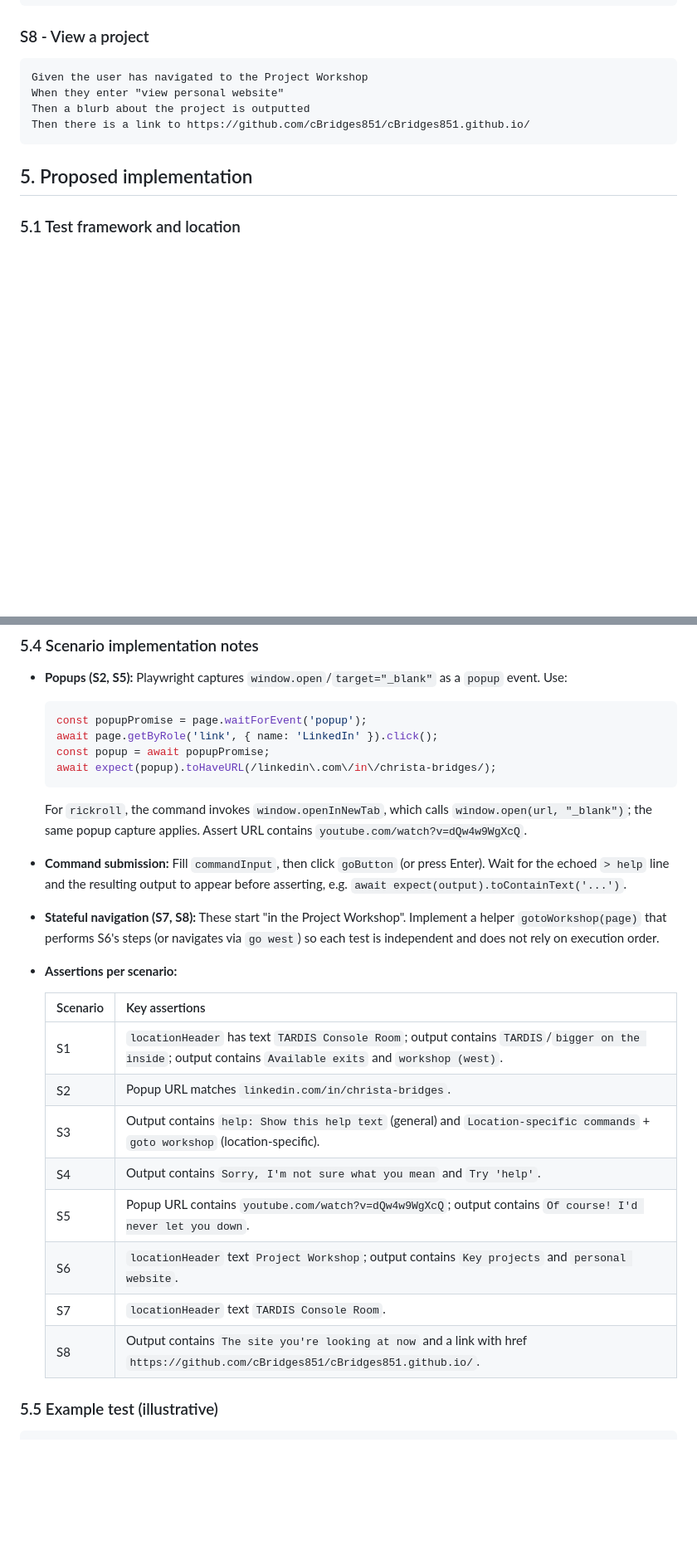
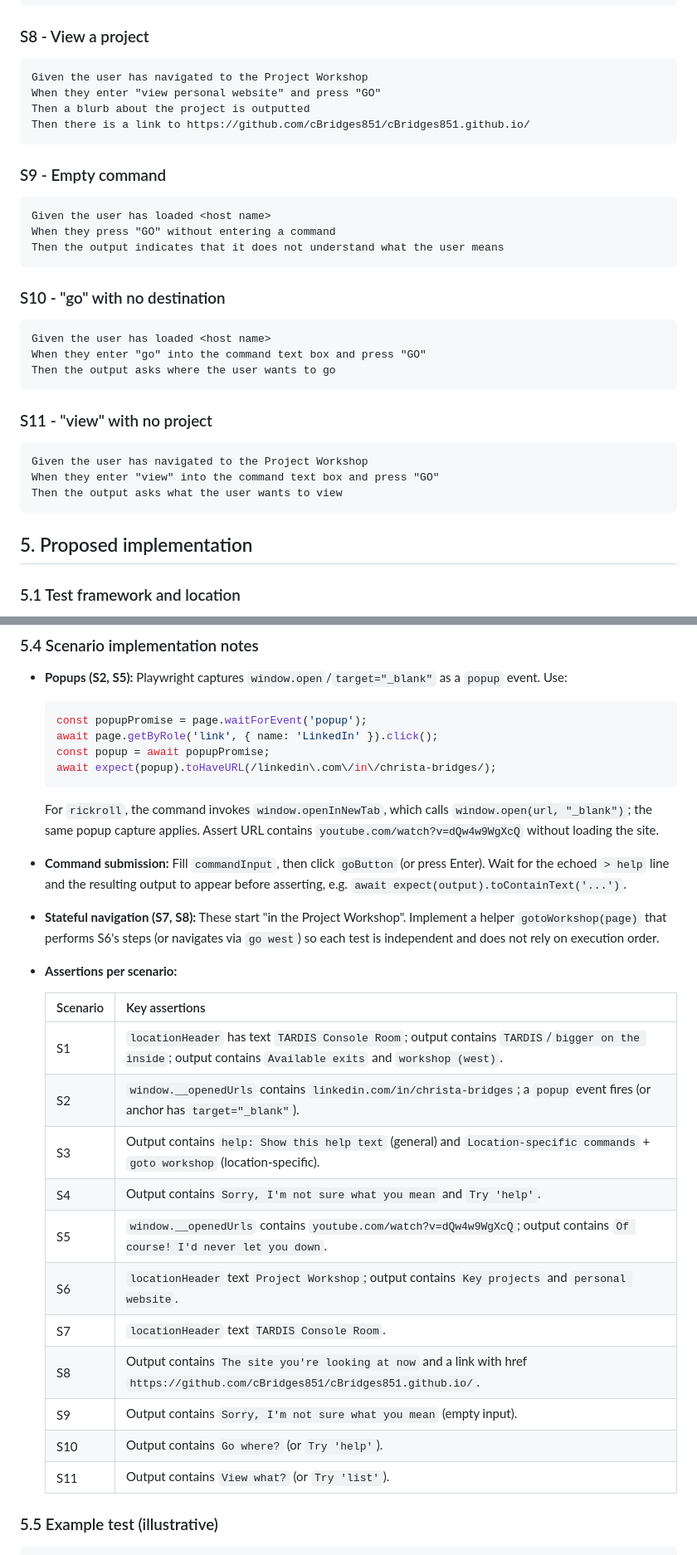
Before and after one commit to cBridges851/cBridges851.github.io, a Markdown page: docs/specs/test-coverage.md, 2 parts joined by grey strips. Shown at 83% size. Rendered like a GitHub page; blank space fills up the shorter version.

Commit message:
Refine spec per review: S8 submits, dev server, capture URLs, edge cases

````diff
--- a/docs/specs/test-coverage.md
+++ b/docs/specs/test-coverage.md
@@ -106,9 +106,33 @@ Then the header at the top indicates that they are back in the TARDIS Console Ro
 
 ```gherkin
 Given the user has navigated to the Project Workshop
-When they enter "view personal website"
+When they enter "view personal website" and press "GO"
 Then a blurb about the project is outputted
 Then there is a link to https://github.com/cBridges851/cBridges851.github.io/
+```
+
+### S9 - Empty command
+
+```gherkin
+Given the user has loaded <host name>
+When they press "GO" without entering a command
+Then the output indicates that it does not understand what the user means
+```
+
+### S10 - "go" with no destination
+
+```gherkin
+Given the user has loaded <host name>
+When they enter "go" into the command text box and press "GO"
+Then the output asks where the user wants to go
+```
+
+### S11 - "view" with no project
+
+```gherkin
+Given the user has navigated to the Project Workshop
+When they enter "view" into the command text box and press "GO"
+Then the output asks what the user wants to view
 ```
 
 ## 5. Proposed implementation
@@ -184,7 +208,7 @@ and point `baseURL` at `http://localhost:8080`.
   await expect(popup).toHaveURL(/linkedin\.com\/in\/christa-bridges/);
   ```
 
-  For `rickroll`, the command invokes `window.openInNewTab`, which calls `window.open(url, "_blank")`; the same popup capture applies. Assert URL contains `youtube.com/watch?v=dQw4w9WgXcQ`.
+  For `rickroll`, the command invokes `window.openInNewTab`, which calls `window.open(url, "_blank")`; the same popup capture applies. Assert URL contains `youtube.com/watch?v=dQw4w9WgXcQ` without loading the site.
 
 - **Command submission:** Fill `commandInput`, then click `goButton` (or press Enter). Wait for the echoed `> help` line and the resulting output to appear before asserting, e.g. `await expect(output).toContainText('...')`.
 
@@ -195,13 +219,16 @@ and point `baseURL` at `http://localhost:8080`.
   | Scenario | Key assertions |
   |---|---|
   | S1 | `locationHeader` has text `TARDIS Console Room`; output contains `TARDIS`/`bigger on the inside`; output contains `Available exits` and `workshop (west)`. |
-  | S2 | Popup URL matches `linkedin.com/in/christa-bridges`. |
+  | S2 | `window.__openedUrls` contains `linkedin.com/in/christa-bridges`; a `popup` event fires (or anchor has `target="_blank"`). |
   | S3 | Output contains `help: Show this help text` (general) and `Location-specific commands` + `goto workshop` (location-specific). |
   | S4 | Output contains `Sorry, I'm not sure what you mean` and `Try 'help'`. |
-  | S5 | Popup URL contains `youtube.com/watch?v=dQw4w9WgXcQ`; output contains `Of course! I'd never let you down`. |
+  | S5 | `window.__openedUrls` contains `youtube.com/watch?v=dQw4w9WgXcQ`; output contains `Of course! I'd never let you down`. |
   | S6 | `locationHeader` text `Project Workshop`; output contains `Key projects` and `personal website`. |
   | S7 | `locationHeader` text `TARDIS Console Room`. |
   | S8 | Output contains `The site you're looking at now` and a link with href `https://github.com/cBridges851/cBridges851.github.io/`. |
+  | S9 | Output contains `Sorry, I'm not sure what you mean` (empty input). |
+  | S10 | Output contains `Go where?` (or `Try 'help'`). |
+  | S11 | Output contains `View what?` (or `Try 'list'`). |
 
 ### 5.5 Example test (illustrative)
 
````
Also changed, not shown: other parts of docs/specs/test-coverage.md (+5 -13 lines).
